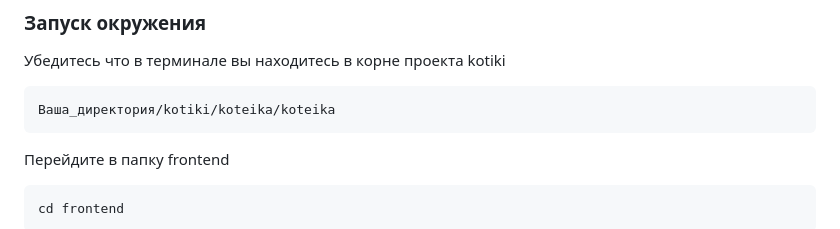
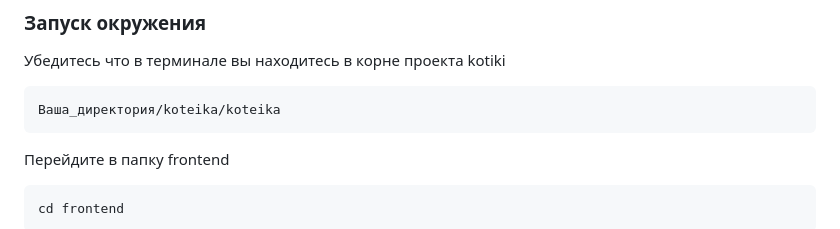
Before and after one commit to Gidralit/koteika, a Markdown page: koteika/README.md, the part around the change. Rendered like a GitHub page.

Commit message:
readme edit 2

````diff
--- a/koteika/README.md
+++ b/koteika/README.md
@@ -7,7 +7,7 @@
 Убедитесь что в терминале вы находитесь в корне проекта kotiki
 
 ```bash
-Ваша_директория/kotiki/koteika/koteika
+Ваша_директория/koteika/koteika
 ```
 
 Перейдите в папку frontend
````
